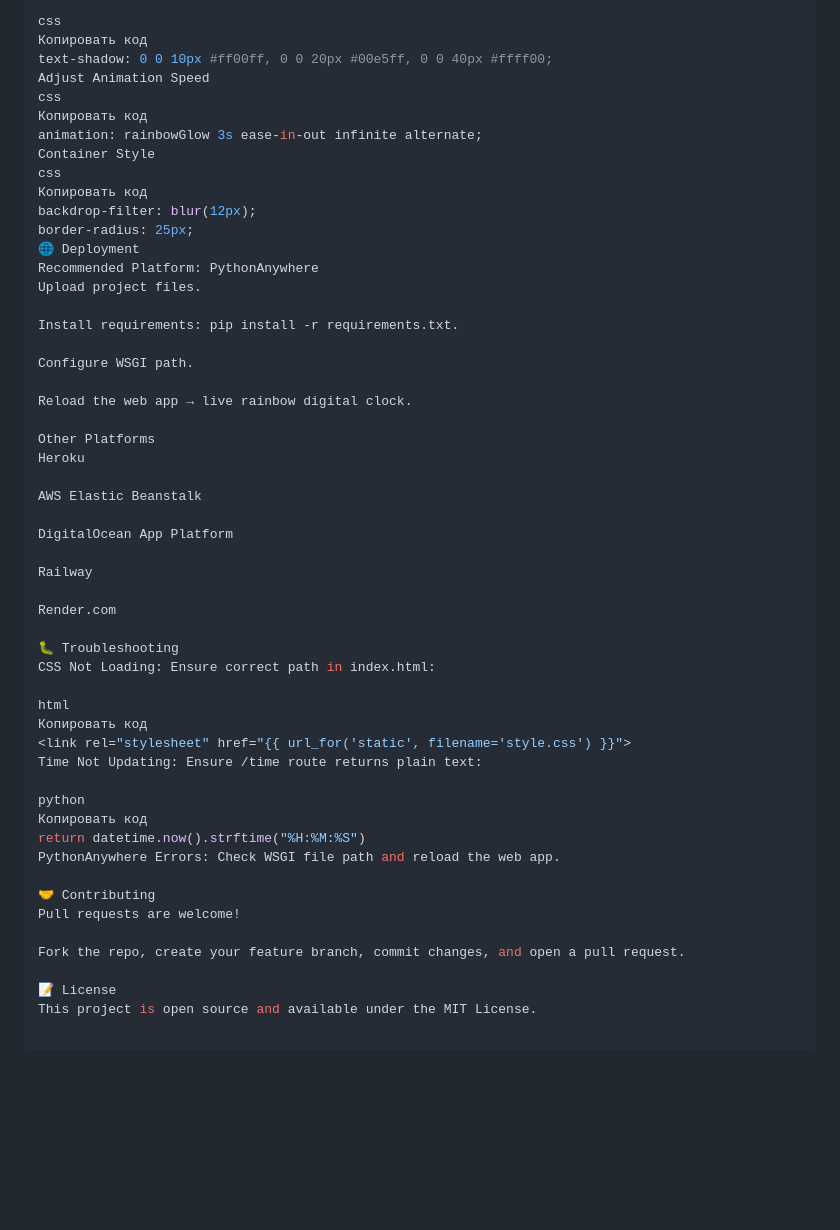
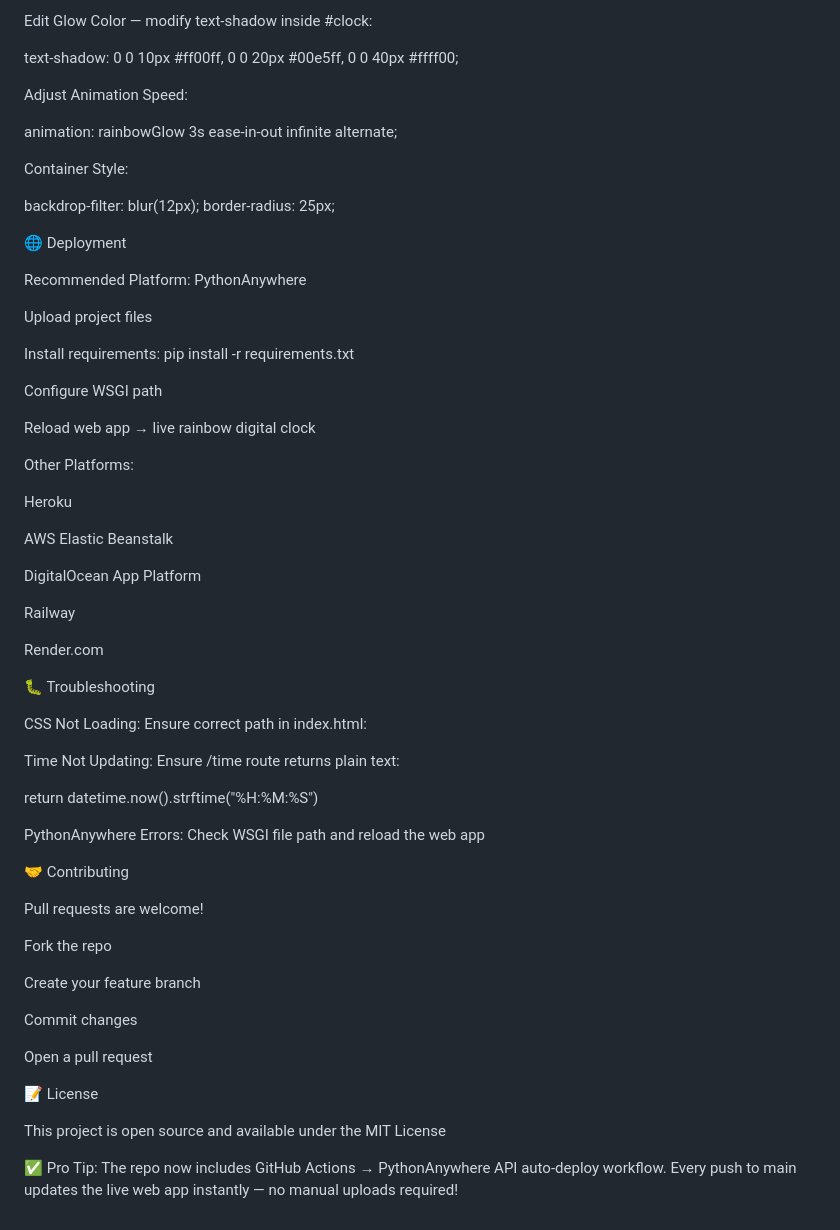
Before and after one commit to SergeyReizman/clock-app, a Markdown page: Readme.md, the part around the change printed below. Rendered like a GitHub page; blank space fills up the shorter version.

```diff
--- a/Readme.md
+++ b/Readme.md
@@ -93,27 +93,34 @@ Modify text-shadow inside #clock:
 
-css
-Копировать код
+
+Edit Glow Color — modify text-shadow inside #clock:
+
 text-shadow: 0 0 10px #ff00ff, 0 0 20px #00e5ff, 0 0 40px #ffff00;
-Adjust Animation Speed
-css
-Копировать код
+
+
+Adjust Animation Speed:
+
 animation: rainbowGlow 3s ease-in-out infinite alternate;
-Container Style
-css
-Копировать код
+
+
+Container Style:
+
 backdrop-filter: blur(12px);
 border-radius: 25px;
+
 🌐 Deployment
+
 Recommended Platform: PythonAnywhere
-Upload project files.
 
-Install requirements: pip install -r requirements.txt.
+Upload project files
 
-Configure WSGI path.
+Install requirements: pip install -r requirements.txt
 
-Reload the web app → live rainbow digital clock.
+Configure WSGI path
 
-Other Platforms
+Reload web app → live rainbow digital clock
+
+Other Platforms:
+
 Heroku
 
 AWS Elastic Beanstalk
@@ -125,22 +132,33 @@ Railway
 Render.com
 
 🐛 Troubleshooting
+
 CSS Not Loading: Ensure correct path in index.html:
 
-html
-Копировать код
 <link rel="stylesheet" href="{{ url_for('static', filename='style.css') }}">
+
+
 Time Not Updating: Ensure /time route returns plain text:
 
-python
-Копировать код
 return datetime.now().strftime("%H:%M:%S")
-PythonAnywhere Errors: Check WSGI file path and reload the web app.
+
+
+PythonAnywhere Errors: Check WSGI file path and reload the web app
 
 🤝 Contributing
+
 Pull requests are welcome!
 
-Fork the repo, create your feature branch, commit changes, and open a pull request.
+Fork the repo
+
+Create your feature branch
+
+Commit changes
+
+Open a pull request
 
 📝 License
-This project is open source and available under the MIT License.
+
+This project is open source and available under the MIT License
+
+✅ Pro Tip: The repo now includes GitHub Actions → PythonAnywhere API auto-deploy workflow. Every push to main updates the live web app instantly — no manual uploads required!
```
Also changed, not shown: other parts of Readme.md (+36 -36 lines).
